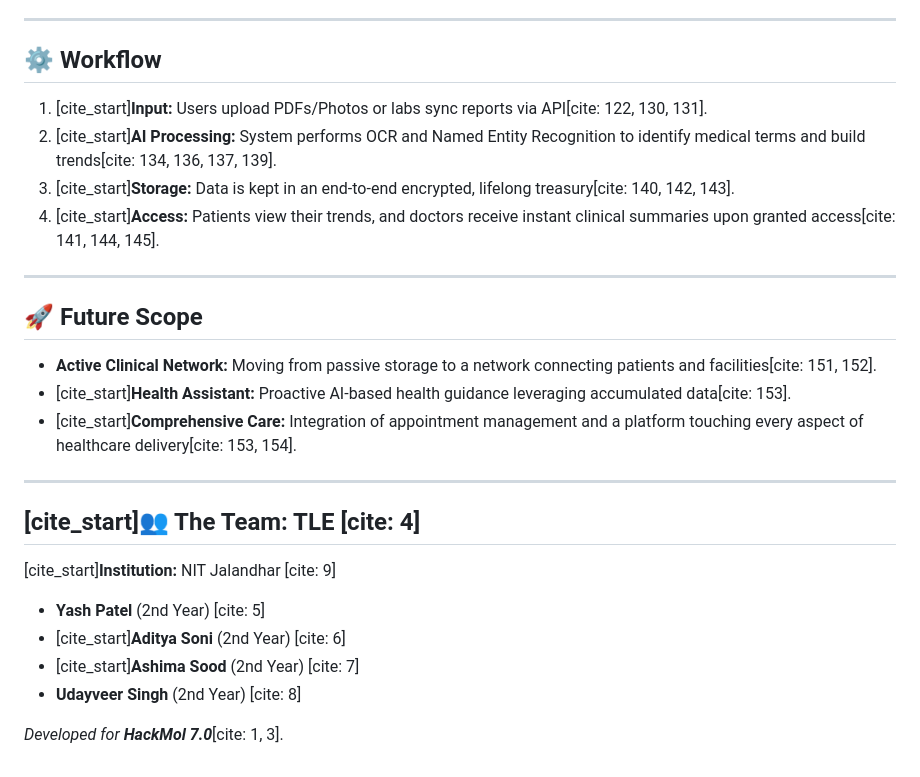
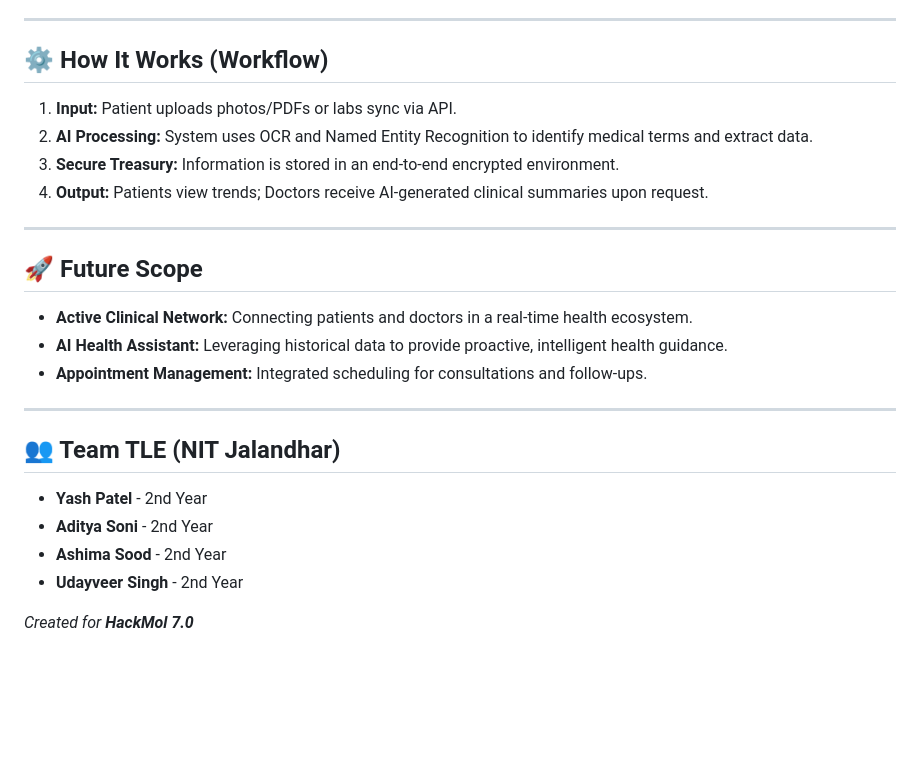
Before and after one commit to royalmaddy07/RogNidhi, a Markdown page: README.md, the part around one of its changes. Drawn GitHub-style; blank space fills up the shorter version.

```diff
--- a/README.md
+++ b/README.md
@@ -47,26 +54,25 @@
 
 ---
 
-## ⚙️ Workflow
-1. [cite_start]**Input:** Users upload PDFs/Photos or labs sync reports via API[cite: 122, 130, 131].
-2. [cite_start]**AI Processing:** System performs OCR and Named Entity Recognition to identify medical terms and build trends[cite: 134, 136, 137, 139].
-3. [cite_start]**Storage:** Data is kept in an end-to-end encrypted, lifelong treasury[cite: 140, 142, 143].
-4. [cite_start]**Access:** Patients view their trends, and doctors receive instant clinical summaries upon granted access[cite: 141, 144, 145].
+## ⚙️ How It Works (Workflow)
+1.  **Input:** Patient uploads photos/PDFs or labs sync via API.
+2.  **AI Processing:** System uses OCR and Named Entity Recognition to identify medical terms and extract data.
+3.  **Secure Treasury:** Information is stored in an end-to-end encrypted environment.
+4.  **Output:** Patients view trends; Doctors receive AI-generated clinical summaries upon request.
 
 ---
 
 ## 🚀 Future Scope
-* **Active Clinical Network:** Moving from passive storage to a network connecting patients and facilities[cite: 151, 152].
-* [cite_start]**Health Assistant:** Proactive AI-based health guidance leveraging accumulated data[cite: 153].
-* [cite_start]**Comprehensive Care:** Integration of appointment management and a platform touching every aspect of healthcare delivery[cite: 153, 154].
+* **Active Clinical Network:** Connecting patients and doctors in a real-time health ecosystem.
+* **AI Health Assistant:** Leveraging historical data to provide proactive, intelligent health guidance.
+* **Appointment Management:** Integrated scheduling for consultations and follow-ups.
 
 ---
 
-## [cite_start]👥 The Team: TLE [cite: 4]
-[cite_start]**Institution:** NIT Jalandhar [cite: 9]
-* **Yash Patel** (2nd Year) [cite: 5]
-* [cite_start]**Aditya Soni** (2nd Year) [cite: 6]
-* [cite_start]**Ashima Sood** (2nd Year) [cite: 7]
-* **Udayveer Singh** (2nd Year) [cite: 8]
+## 👥 Team TLE (NIT Jalandhar)
+* **Yash Patel** - 2nd Year
+* **Aditya Soni** - 2nd Year
+* **Ashima Sood** - 2nd Year
+* **Udayveer Singh** - 2nd Year
 
-*Developed for **HackMol 7.0***[cite: 1, 3].
+*Created for **HackMol 7.0***
```
Also changed, not shown: other parts of README.md (+37 -30 lines).
